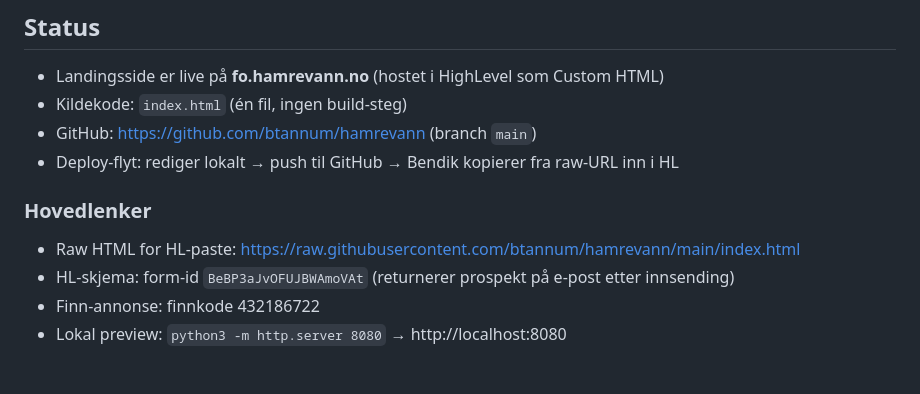
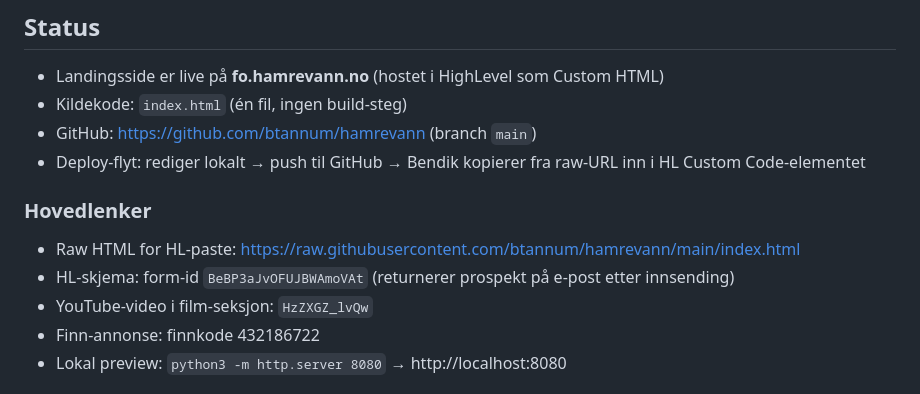
Before and after one commit to btannum/hamrevann, a Markdown page: HANDOVER.md, the part around one of its changes. GitHub-like rendering.

```diff
--- a/HANDOVER.md
+++ b/HANDOVER.md
@@ -7,11 +7,12 @@ Status og åpne punkter for neste sesjon.
 - Landingsside er live på **fo.hamrevann.no** (hostet i HighLevel som Custom HTML)
 - Kildekode: `index.html` (én fil, ingen build-steg)
 - GitHub: https://github.com/btannum/hamrevann (branch `main`)
-- Deploy-flyt: rediger lokalt → push til GitHub → Bendik kopierer fra raw-URL inn i HL
+- Deploy-flyt: rediger lokalt → push til GitHub → Bendik kopierer fra raw-URL inn i HL Custom Code-elementet
 
 ### Hovedlenker
 - Raw HTML for HL-paste: https://raw.githubusercontent.com/btannum/hamrevann/main/index.html
 - HL-skjema: form-id `BeBP3aJvOFUJBWAmoVAt` (returnerer prospekt på e-post etter innsending)
+- YouTube-video i film-seksjon: `HzZXGZ_lvQw`
 - Finn-annonse: finnkode 432186722
 - Lokal preview: `python3 -m http.server 8080` → http://localhost:8080
 
```
Also changed, not shown: other parts of HANDOVER.md (+43 -13 lines).
